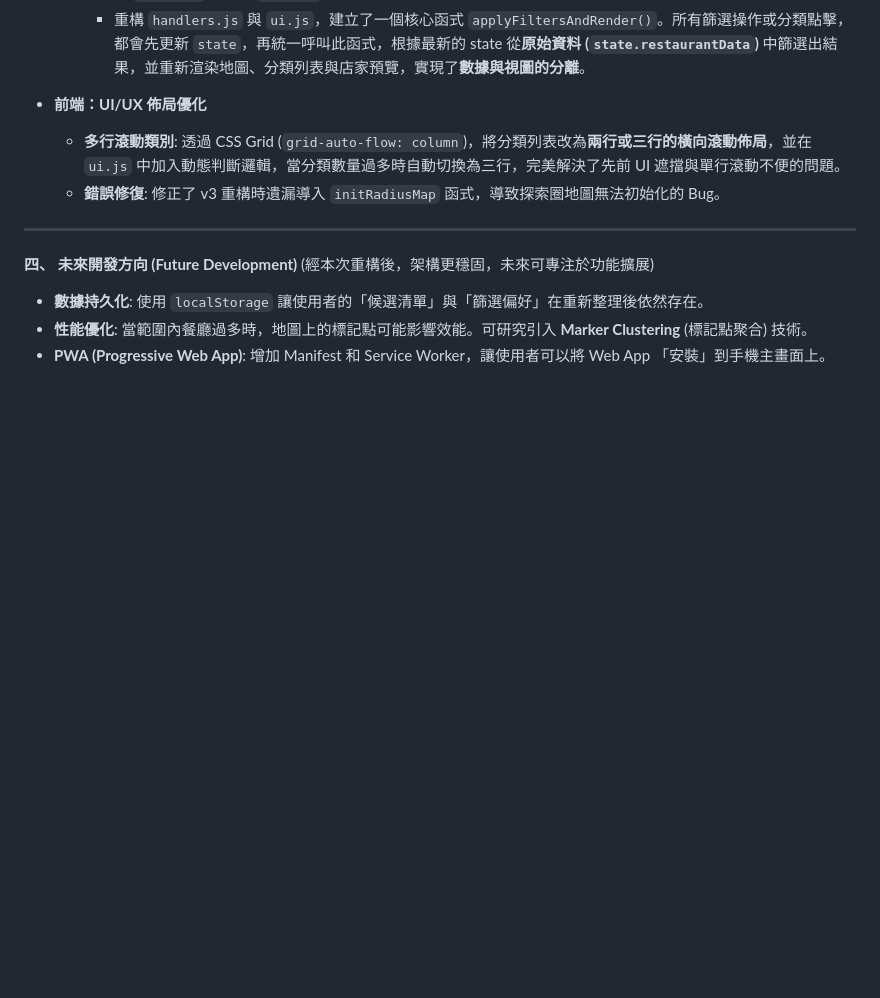
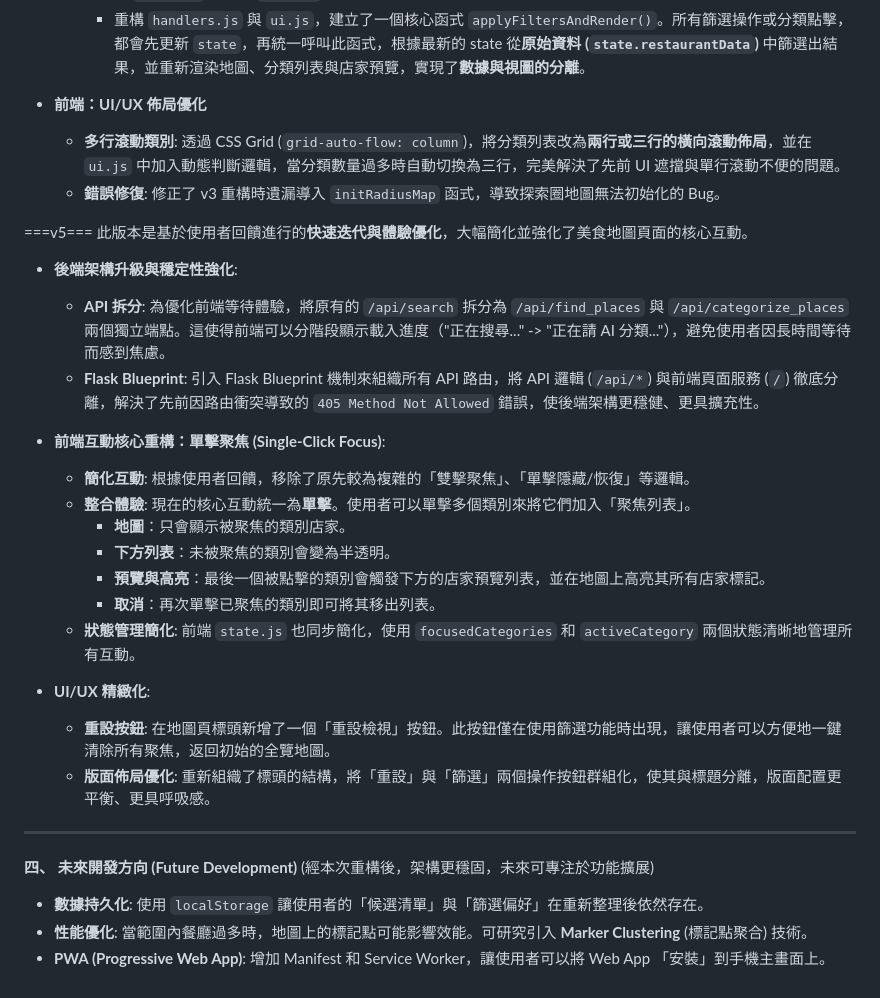
Before and after one commit to b09901017/what-to-eat, a Markdown page: 開發現況總結.md, the part around the change. Drawn GitHub-style; blank space fills up the shorter version.

```diff
--- a/開發現況總結.md
+++ b/開發現況總結.md
@@ -47,6 +47,25 @@
     * **多行滾動類別**: 透過 CSS Grid (`grid-auto-flow: column`)，將分類列表改為**兩行或三行的橫向滾動佈局**，並在 `ui.js` 中加入動態判斷邏輯，當分類數量過多時自動切換為三行，完美解決了先前 UI 遮擋與單行滾動不便的問題。
     * **錯誤修復**: 修正了 v3 重構時遺漏導入 `initRadiusMap` 函式，導致探索圈地圖無法初始化的 Bug。
 
+===v5===
+此版本是基於使用者回饋進行的**快速迭代與體驗優化**，大幅簡化並強化了美食地圖頁面的核心互動。
+* **後端架構升級與穩定性強化**:
+    * **API 拆分**: 為優化前端等待體驗，將原有的 `/api/search` 拆分為 `/api/find_places` 與 `/api/categorize_places` 兩個獨立端點。這使得前端可以分階段顯示載入進度（"正在搜尋..." -> "正在請 AI 分類..."），避免使用者因長時間等待而感到焦慮。
+    * **Flask Blueprint**: 引入 Flask Blueprint 機制來組織所有 API 路由，將 API 邏輯 (`/api/*`) 與前端頁面服務 (`/`) 徹底分離，解決了先前因路由衝突導致的 `405 Method Not Allowed` 錯誤，使後端架構更穩健、更具擴充性。
+
+* **前端互動核心重構：單擊聚焦 (Single-Click Focus)**:
+    * **簡化互動**: 根據使用者回饋，移除了原先較為複雜的「雙擊聚焦」、「單擊隱藏/恢復」等邏輯。
+    * **整合體驗**: 現在的核心互動統一為**單擊**。使用者可以單擊多個類別來將它們加入「聚焦列表」。
+        * **地圖**：只會顯示被聚焦的類別店家。
+        * **下方列表**：未被聚焦的類別會變為半透明。
+        * **預覽與高亮**：最後一個被點擊的類別會觸發下方的店家預覽列表，並在地圖上高亮其所有店家標記。
+        * **取消**：再次單擊已聚焦的類別即可將其移出列表。
+    * **狀態管理簡化**: 前端 `state.js` 也同步簡化，使用 `focusedCategories` 和 `activeCategory` 兩個狀態清晰地管理所有互動。
+
+* **UI/UX 精緻化**:
+    * **重設按鈕**: 在地圖頁標頭新增了一個「重設檢視」按鈕。此按鈕僅在使用篩選功能時出現，讓使用者可以方便地一鍵清除所有聚焦，返回初始的全覽地圖。
+    * **版面佈局優化**: 重新組織了標頭的結構，將「重設」與「篩選」兩個操作按鈕群組化，使其與標題分離，版面配置更平衡、更具呼吸感。
+
 ---
 
 **四、 未來開發方向 (Future Development)**
```
Also changed, not shown: README.md (+12 -0 lines).
